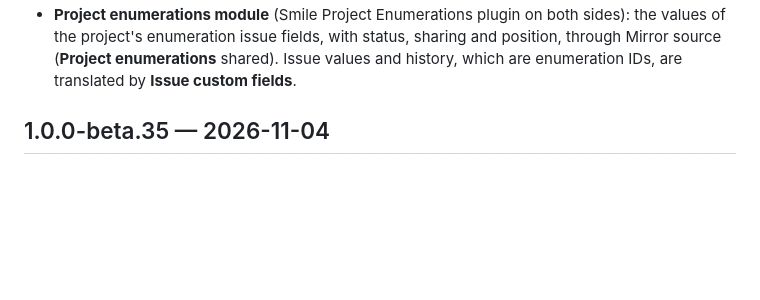
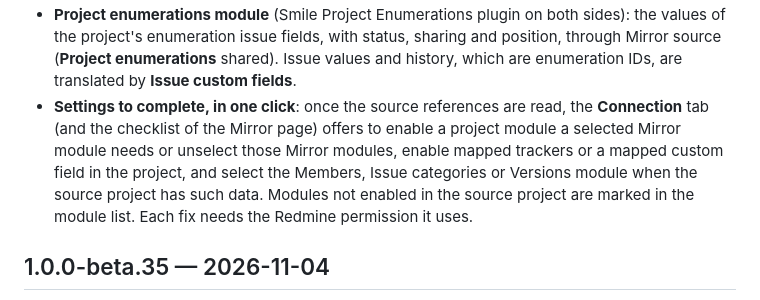
Before and after one commit to likehopper/redmine_mirror, a Markdown page: CHANGELOG.md, the part around the change. Rendered like a GitHub page; blank space fills up the shorter version.

```diff
--- a/CHANGELOG.md
+++ b/CHANGELOG.md
@@ -41,6 +41,13 @@ MERCHANTABILITY or FITNESS FOR A PARTICULAR PURPOSE. See LICENSE for details.
   values of the project's enumeration issue fields, with status, sharing and position,
   through Mirror source (**Project enumerations** shared). Issue values and history,
   which are enumeration IDs, are translated by **Issue custom fields**.
+- **Settings to complete, in one click**: once the source references are read, the
+  **Connection** tab (and the checklist of the Mirror page) offers to enable a project
+  module a selected Mirror module needs or unselect those Mirror modules, enable mapped
+  trackers or a mapped custom field in the project, and select the Members, Issue
+  categories or Versions module when the source project has such data. Modules not
+  enabled in the source project are marked in the module list. Each fix needs the
+  Redmine permission it uses.
 
 ## 1.0.0-beta.35 — 2026-11-04
 
```
Also changed, not shown: doc/CONFIGURATION.md (+15 -0 lines), doc/screenshots/configuration/27-source-allowed.png, doc/screenshots/configuration/28-source-sharing.png, doc/screenshots/configuration/44-setup-fixes.png (added), 14 other files.
